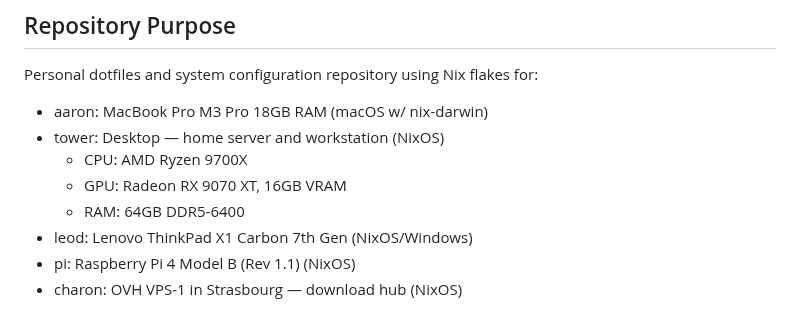
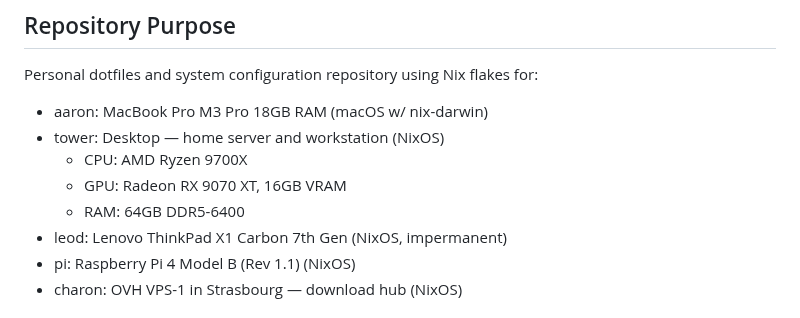
Before and after one commit to etrobert/setup, a Markdown page: CLAUDE.md, the part around the change. Drawn GitHub-style.

Commit message:
docs(claude-md): note that leod is impermanent (#1637)
Co-authored-by: Claude Opus 5.5 <noreply@anthropic.com>

```diff
--- a/CLAUDE.md
+++ b/CLAUDE.md
@@ -9,7 +9,7 @@ Personal dotfiles and system configuration repository using Nix flakes for:
   - CPU: AMD Ryzen 9700X
   - GPU: Radeon RX 9070 XT, 16GB VRAM
   - RAM: 64GB DDR5-6400
-- leod: Lenovo ThinkPad X1 Carbon 7th Gen (NixOS/Windows)
+- leod: Lenovo ThinkPad X1 Carbon 7th Gen (NixOS, impermanent)
 - pi: Raspberry Pi 4 Model B (Rev 1.1) (NixOS)
 - charon: OVH VPS-1 in Strasbourg — download hub (NixOS)
 
```
